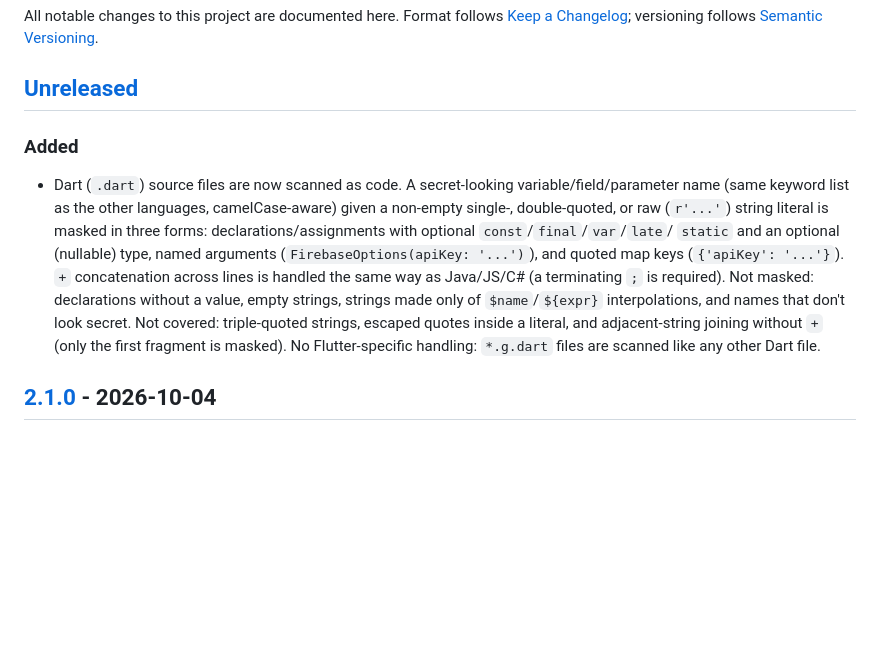
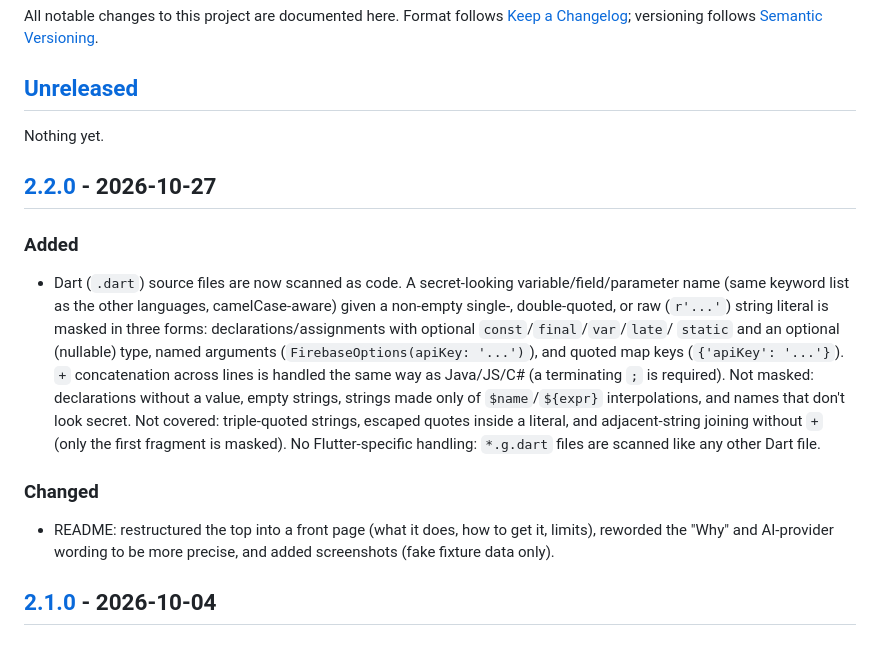
Before and after one commit to Mugilan718/credential-scrubber, a Markdown page: CHANGELOG.md, the part around one of its changes. Rendered like a GitHub page; blank space fills up the shorter version.

Commit message:
CHANGELOG: release notes for 2.2.0
Co-Authored-By: Claude Opus 5.5 <noreply@anthropic.com>

```diff
--- a/CHANGELOG.md
+++ b/CHANGELOG.md
@@ -5,6 +5,10 @@ All notable changes to this project are documented here. Format follows
 follows [Semantic Versioning](https://semver.org/).
 
 ## [Unreleased]
+
+Nothing yet.
+
+## [2.2.0] - 2026-10-27
 
 ### Added
 
@@ -23,6 +27,12 @@ follows [Semantic Versioning](https://semver.org/).
   and adjacent-string joining without `+` (only the first fragment is
   masked). No Flutter-specific handling: `*.g.dart` files are scanned
   like any other Dart file.
+
+### Changed
+
+- README: restructured the top into a front page (what it does,
+  how to get it, limits), reworded the "Why" and AI-provider wording to
+  be more precise, and added screenshots (fake fixture data only).
 
 ## [2.1.0] - 2026-10-04
 
```
Also changed, not shown: other parts of CHANGELOG.md (+2 -1 lines).
